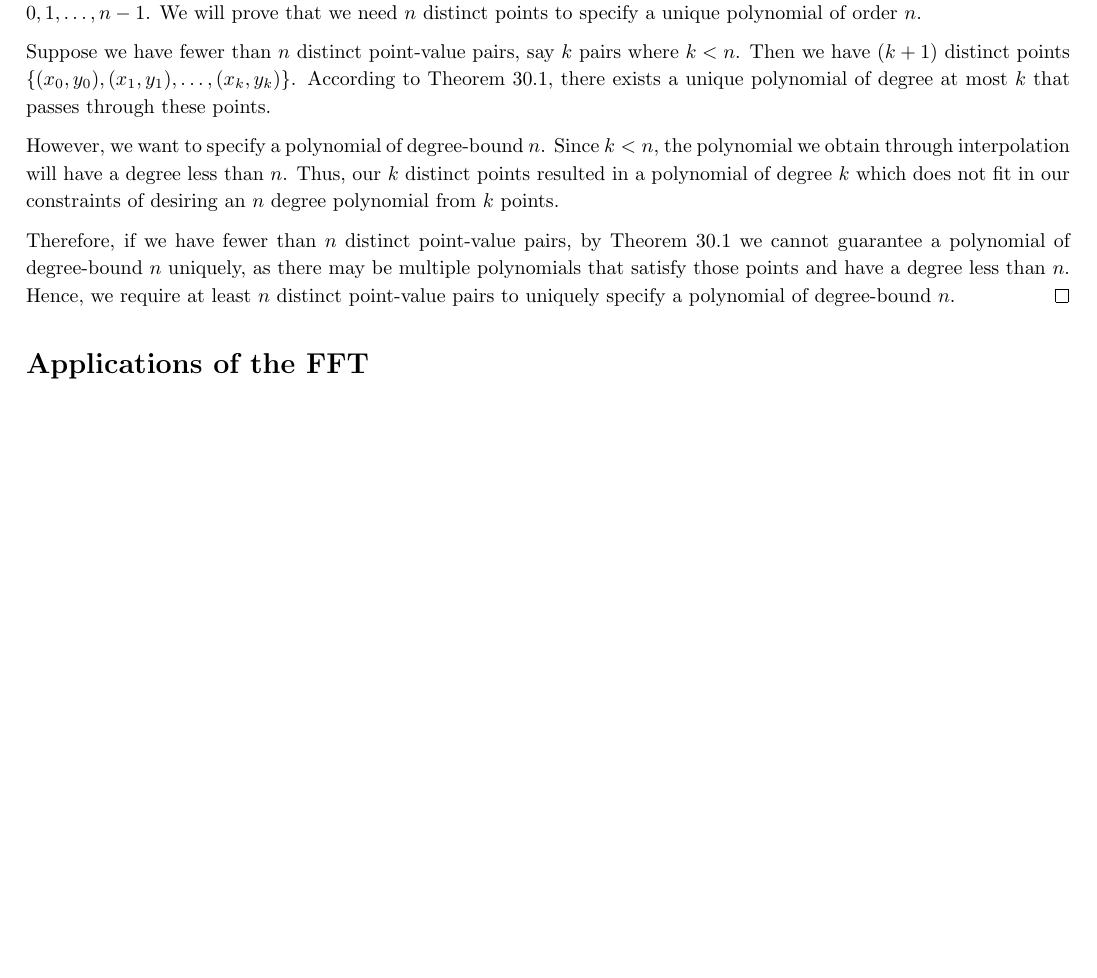
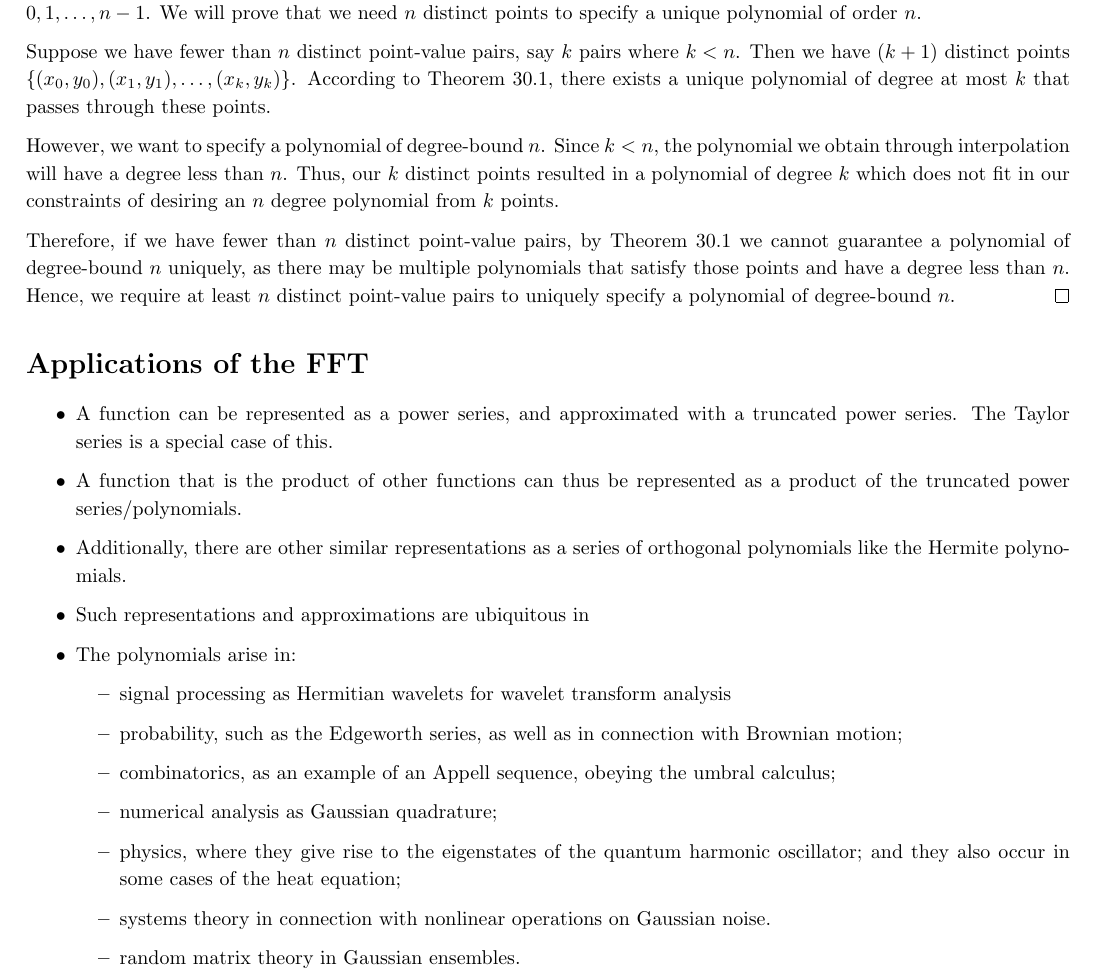
Before and after one commit to NonDairyNeutrino/algorithms, a LaTeX document (ass5/ass.tex): part of page 2 of 2, cut so that both start at the same text, the shorter picture padded with empty space. Compiled offline with pdfLaTeX.

Commit message:
add ideas for polynomial multiplication

```diff
--- a/ass5/ass.tex
+++ b/ass5/ass.tex
@@ -131,6 +131,23 @@ Therefore, if we have fewer than $n$ distinct point-value pairs, by Theorem 30.1
 
     \section*{Applications of the FFT}
 
+        \begin{itemize}
+            \item A function can be represented as a power series, and approximated with a truncated power series.  The Taylor series is a special case of this.
+            \item A function that is the product of other functions can thus be represented as a product of the truncated power series/polynomials.
+            \item Additionally, there are other similar representations as a series of orthogonal polynomials like the Hermite polynomials.
+            \item Such representations and approximations are ubiquitous in
+            \item The polynomials arise in:
+                \begin{itemize}
+                    \item signal processing as Hermitian wavelets for wavelet transform analysis
+                    \item probability, such as the Edgeworth series, as well as in connection with Brownian motion;
+                    \item combinatorics, as an example of an Appell sequence, obeying the umbral calculus;
+                    \item numerical analysis as Gaussian quadrature;
+                    \item physics, where they give rise to the eigenstates of the quantum harmonic oscillator; and they also occur in some cases of the heat equation;
+                    \item systems theory in connection with nonlinear operations on Gaussian noise.
+                    \item random matrix theory in Gaussian ensembles.
+                \end{itemize}
+        \end{itemize}
+
 \printbibliography
 
 \end{document}
```
